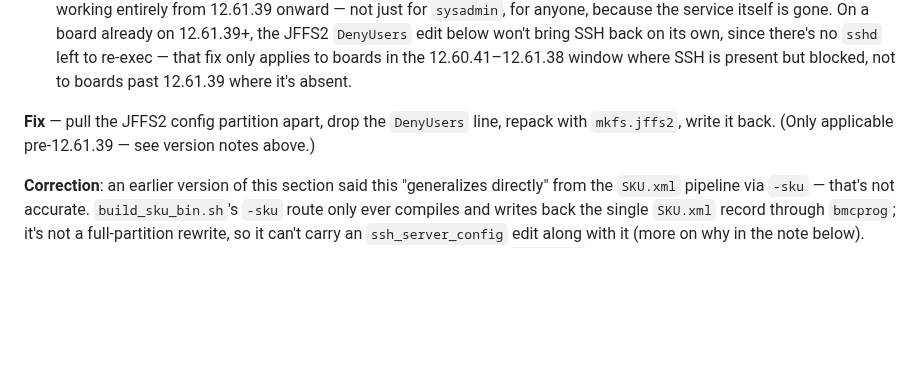
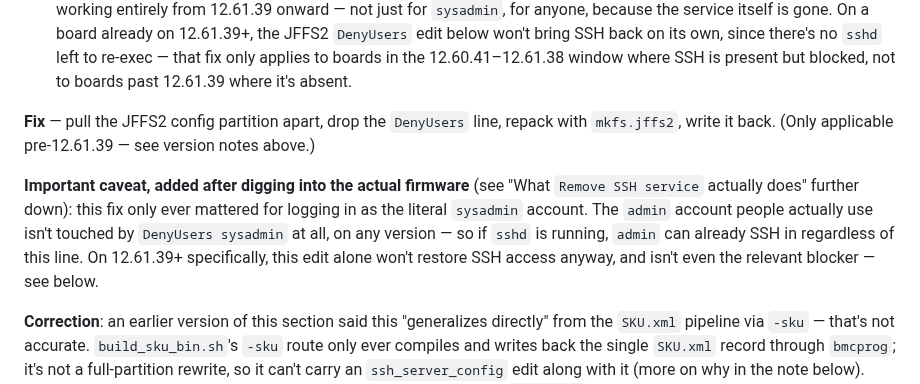
Before and after one commit to Gizmo-Ger/sys-fan-mj11-g431mm0, a Markdown page: SYS_FAN_HOWTO.md, the part around one of its changes. Drawn GitHub-style; blank space fills up the shorter version.

```diff
--- a/SYS_FAN_HOWTO.md
+++ b/SYS_FAN_HOWTO.md
@@ -374,6 +374,15 @@ the lockout:
 repack with `mkfs.jffs2`, write it back. (Only applicable pre-12.61.39 —
 see version notes above.)
 
+**Important caveat, added after digging into the actual firmware** (see
+"What `Remove SSH service` actually does" further down): this fix only
+ever mattered for logging in as the literal `sysadmin` account. The
+`admin` account people actually use isn't touched by `DenyUsers sysadmin`
+at all, on any version — so if `sshd` is running, `admin` can already SSH
+in regardless of this line. On 12.61.39+ specifically, this edit alone
+won't restore SSH access anyway, and isn't even the relevant blocker —
+see below.
+
 **Correction**: an earlier version of this section said this "generalizes
 directly" from the `SKU.xml` pipeline via `-sku` — that's not accurate.
 `build_sku_bin.sh`'s `-sku` route only ever compiles and writes back the
```
Also changed, not shown: other parts of SYS_FAN_HOWTO.md (+72 -0 lines).
